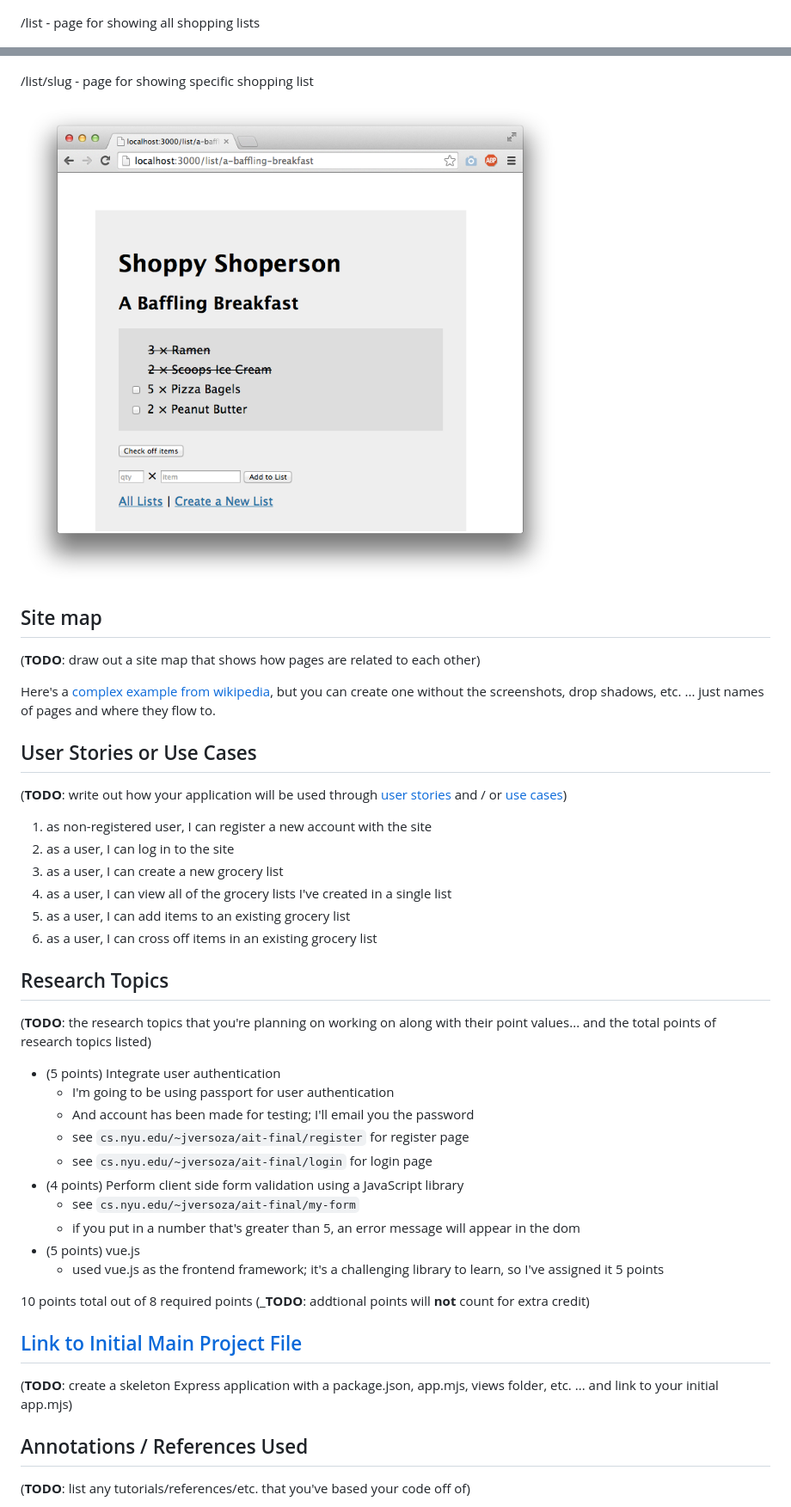
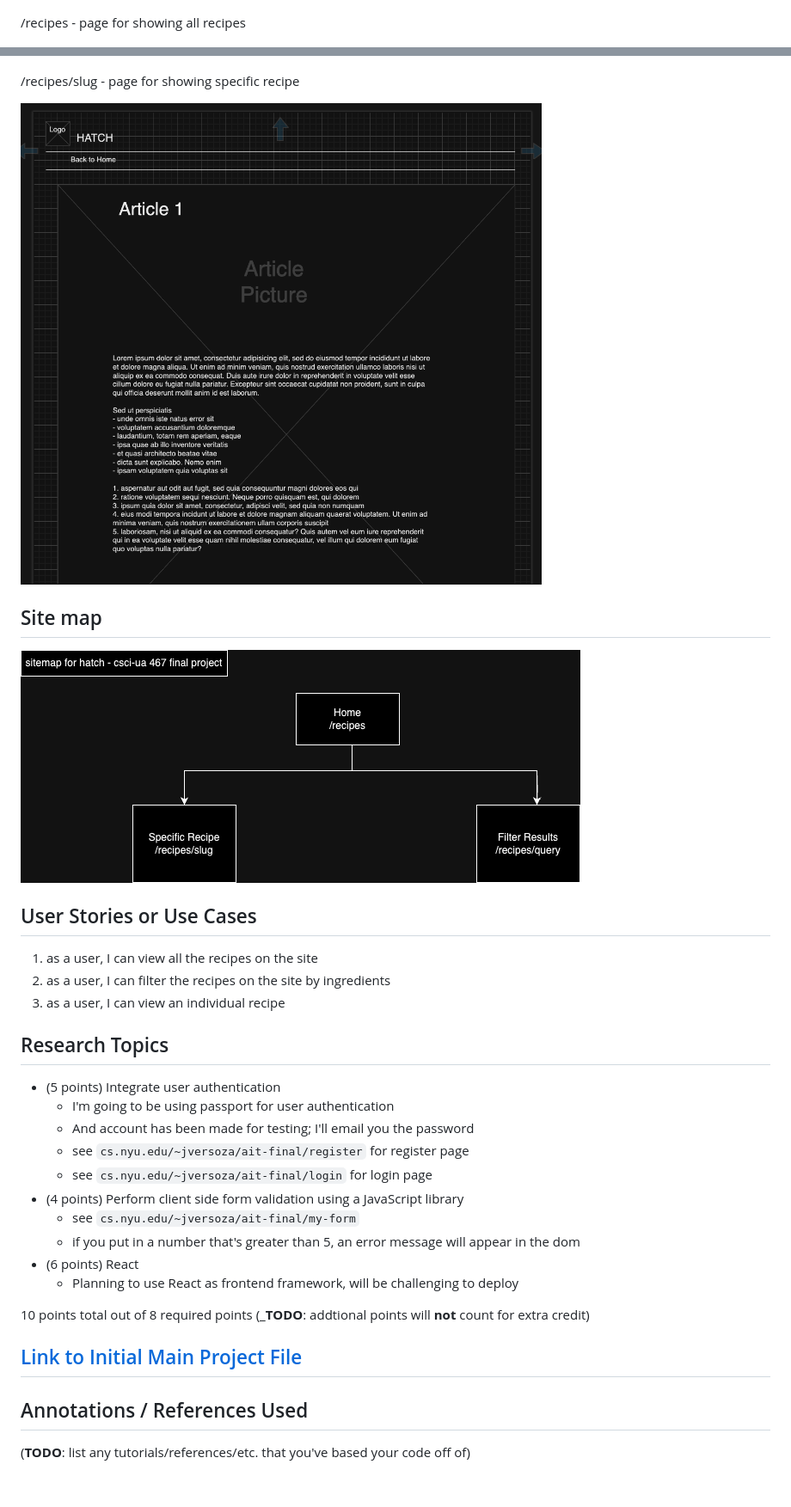
Before and after one commit to cucumberpeel/hatch, a Markdown page: README.md, 2 parts joined by grey strips. Shown: that part at 86% size. GitHub-like rendering; pictures changed too: documentation/hatch-recipes-slug.png (added), documentation/hatch-sitemap.drawio.png (added); blank space fills up the shorter version.

```diff
--- a/README.md
+++ b/README.md
@@ -61,34 +47,25 @@ An Example List with Embedded Items:
 
 ![list create](documentation/list-create.png)
 
-/list - page for showing all shopping lists
+/recipes - page for showing all recipes
 
 ![list](documentation/list.png)
 
-/list/slug - page for showing specific shopping list
+/recipes/slug - page for showing specific recipe
 
-![list](documentation/list-slug.png)
+![list](documentation/hatch-recipes-slug.png)
 
 ## Site map
 
-(__TODO__: draw out a site map that shows how pages are related to each other)
-
-Here's a [complex example from wikipedia](https://upload.wikimedia.org/wikipedia/commons/2/20/Sitemap_google.jpg), but you can create one without the screenshots, drop shadows, etc. ... just names of pages and where they flow to.
+![sitemap](documentation/hatch-sitemap.drawio.png)
 
 ## User Stories or Use Cases
 
-(__TODO__: write out how your application will be used through [user stories](http://en.wikipedia.org/wiki/User_story#Format) and / or [use cases](https://en.wikipedia.org/wiki/Use_case))
-
-1. as non-registered user, I can register a new account with the site
-2. as a user, I can log in to the site
-3. as a user, I can create a new grocery list
-4. as a user, I can view all of the grocery lists I've created in a single list
-5. as a user, I can add items to an existing grocery list
-6. as a user, I can cross off items in an existing grocery list
+1. as a user, I can view all the recipes on the site
+2. as a user, I can filter the recipes on the site by ingredients
+3. as a user, I can view an individual recipe
 
 ## Research Topics
-
-(__TODO__: the research topics that you're planning on working on along with their point values... and the total points of research topics listed)
 
 * (5 points) Integrate user authentication
     * I'm going to be using passport for user authentication
@@ -98,15 +75,13 @@ Here's a [complex example from wikipedia](https://upload.wikimedia.org/wikipedia
 * (4 points) Perform client side form validation using a JavaScript library
     * see <code>cs.nyu.edu/~jversoza/ait-final/my-form</code>
     * if you put in a number that's greater than 5, an error message will appear in the dom
-* (5 points) vue.js
-    * used vue.js as the frontend framework; it's a challenging library to learn, so I've assigned it 5 points
+* (6 points) React
+    * Planning to use React as frontend framework, will be challenging to deploy
 
 10 points total out of 8 required points (___TODO__: addtional points will __not__ count for extra credit)
 
 
 ## [Link to Initial Main Project File](app.mjs)
-
-(__TODO__: create a skeleton Express application with a package.json, app.mjs, views folder, etc. ... and link to your initial app.mjs)
 
 ## Annotations / References Used
 
```
Also changed, not shown: other parts of README.md (+19 -33 lines), 1 other file.
